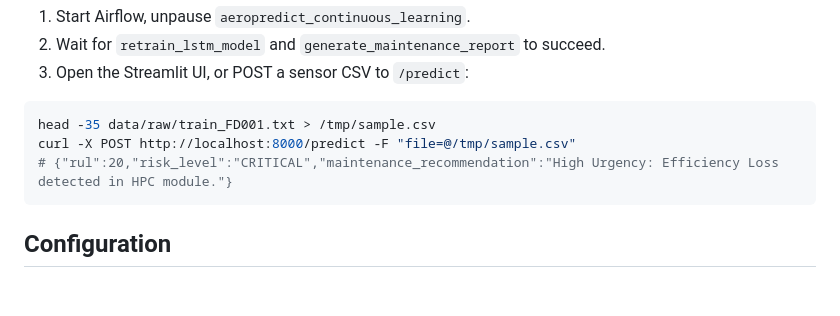
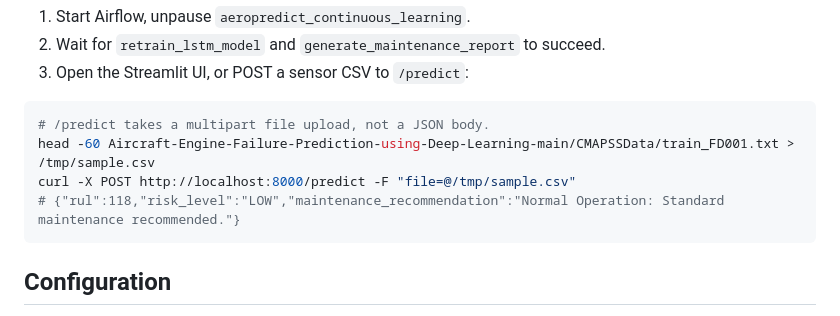
Before and after one commit to ksnishat/aeropredict-platform, a Markdown page: README.md, the part around the change. GitHub-like rendering; blank space fills up the shorter version.

Commit message:
docs: correct the /predict example to match the actual request schema
/predict takes a multipart file upload, not a JSON body, and the example
pointed at data/raw/train_FD001.txt which does not exist in this repository.
Verified against the running API: the corrected command returns
{"rul":118,"risk_level":"LOW",...}.

Co-authored-by: Copilot <223556219+Copilot@users.noreply.github.com>

````diff
--- a/README.md
+++ b/README.md
@@ -280,9 +280,10 @@ Typical workflow:
 3. Open the Streamlit UI, or POST a sensor CSV to `/predict`:
 
 ```bash
-head -35 data/raw/train_FD001.txt > /tmp/sample.csv
+# /predict takes a multipart file upload, not a JSON body.
+head -60 Aircraft-Engine-Failure-Prediction-using-Deep-Learning-main/CMAPSSData/train_FD001.txt > /tmp/sample.csv
 curl -X POST http://localhost:8000/predict -F "file=@/tmp/sample.csv"
-# {"rul":20,"risk_level":"CRITICAL","maintenance_recommendation":"High Urgency: Efficiency Loss detected in HPC module."}
+# {"rul":118,"risk_level":"LOW","maintenance_recommendation":"Normal Operation: Standard maintenance recommended."}
 ```
 
 ## Configuration
````
